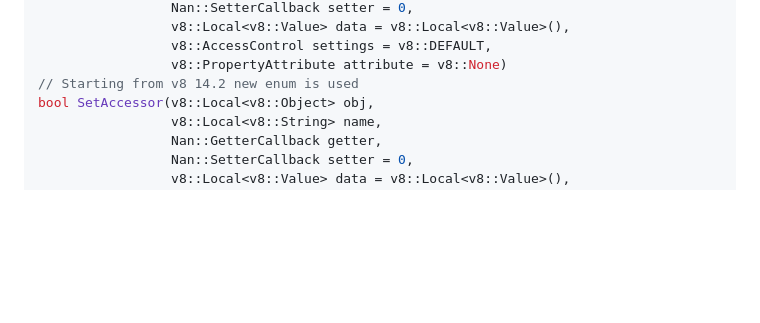
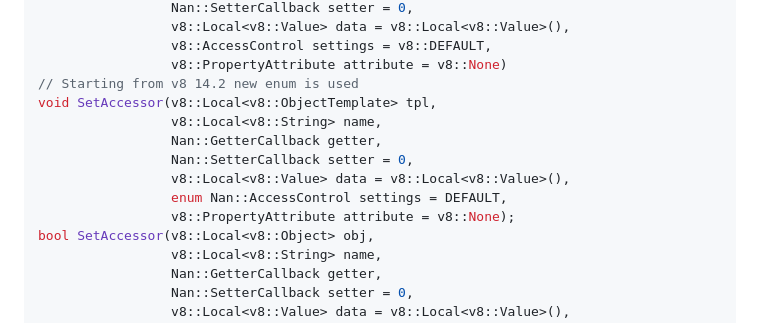
Before and after one commit to nodejs/nan, a Markdown page: doc/methods.md, the part around the change. Drawn GitHub-style; blank space fills up the shorter version.

Commit message:
updating docs to reflect SetAccessor method changes

```diff
--- a/doc/methods.md
+++ b/doc/methods.md
@@ -534,6 +534,13 @@ bool SetAccessor(v8::Local<v8::Object> obj,
                  v8::AccessControl settings = v8::DEFAULT,
                  v8::PropertyAttribute attribute = v8::None)
 // Starting from v8 14.2 new enum is used
+void SetAccessor(v8::Local<v8::ObjectTemplate> tpl,
+                 v8::Local<v8::String> name,
+                 Nan::GetterCallback getter,
+                 Nan::SetterCallback setter = 0,
+                 v8::Local<v8::Value> data = v8::Local<v8::Value>(),
+                 enum Nan::AccessControl settings = DEFAULT,
+                 v8::PropertyAttribute attribute = v8::None);
 bool SetAccessor(v8::Local<v8::Object> obj,
                  v8::Local<v8::String> name,
                  Nan::GetterCallback getter,
```
